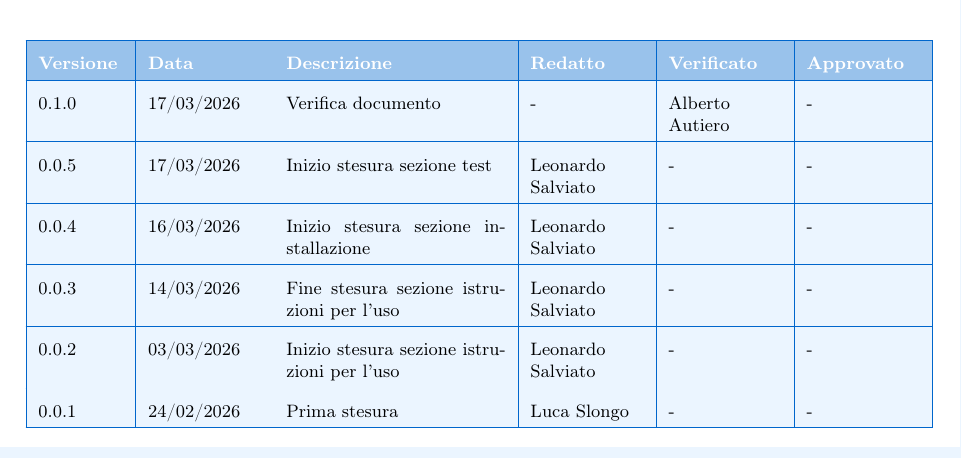
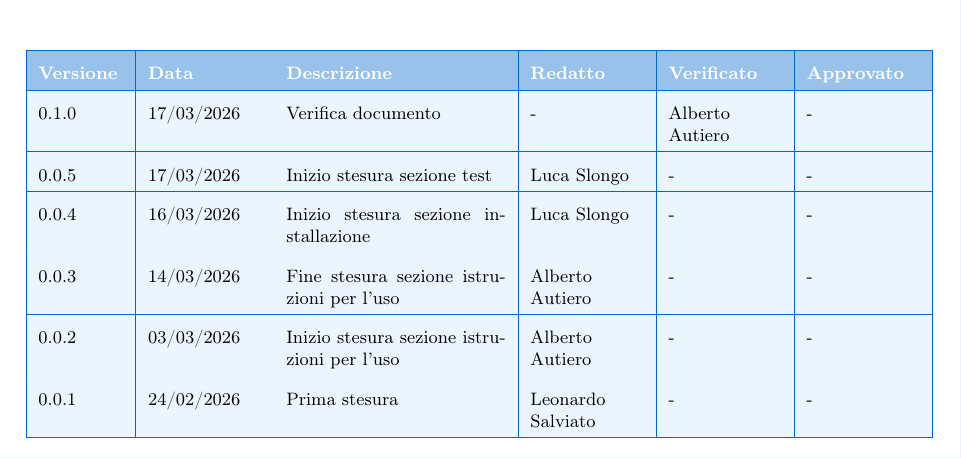
Before and after one commit to BugBustersUnipd/DocumentazioneSWE, a LaTeX document (PB/MANUALE UTENTE/Manuale utente.tex): part of page 2 of 24, cut so that both start at the same text. Compiled offline with pdfLaTeX.

Commit message:
Corretta tabella di versionamento
Corretta tabella di versionamento

```diff
--- a/PB/MANUALE UTENTE/Manuale utente.tex
+++ b/PB/MANUALE UTENTE/Manuale utente.tex
@@ -149,15 +149,15 @@ Documento rivolto agli utenti finali della piattaforma Nexum, sviluppata dal tea
 \hline
 \rowcolor{secondaryblue!10} 0.1.0 & 17/03/2026 & Verifica documento & - & Alberto Autiero & - \\
 \hline
-\rowcolor{secondaryblue!10} 0.0.5 & 17/03/2026 & Inizio stesura sezione test & Leonardo Salviato & - & - \\
+\rowcolor{secondaryblue!10} 0.0.5 & 17/03/2026 & Inizio stesura sezione test & Luca Slongo & - & - \\
 \hline
-\rowcolor{secondaryblue!10} 0.0.4 & 16/03/2026 & Inizio stesura sezione installazione & Leonardo Salviato & - & - \\
+\rowcolor{secondaryblue!10} 0.0.4 & 16/03/2026 & Inizio stesura sezione installazione & Luca Slongo & - & - \\
 \hline
-\rowcolor{secondaryblue!10} 0.0.3 & 14/03/2026 & Fine stesura sezione istruzioni per l'uso & Leonardo Salviato & - & - \\
+\rowcolor{secondaryblue!10} 0.0.3 & 14/03/2026 & Fine stesura sezione istruzioni per l'uso & Alberto Autiero & - & - \\
 \hline
-\rowcolor{secondaryblue!10} 0.0.2 & 03/03/2026 & Inizio stesura sezione istruzioni per l'uso & Leonardo Salviato & - & - \\
+\rowcolor{secondaryblue!10} 0.0.2 & 03/03/2026 & Inizio stesura sezione istruzioni per l'uso & Alberto Autiero & - & - \\
 \hline
-\rowcolor{secondaryblue!10} 0.0.1 & 24/02/2026 & Prima stesura & Luca Slongo & - & - \\
+\rowcolor{secondaryblue!10} 0.0.1 & 24/02/2026 & Prima stesura & Leonardo Salviato & - & - \\
 \hline
 \end{tabularx}
 }
```
Also changed, not shown: PB/MANUALE UTENTE/Manuale utente.pdf, PB/MANUALE UTENTE/Manuale utente.tex (2 more changed lines).
